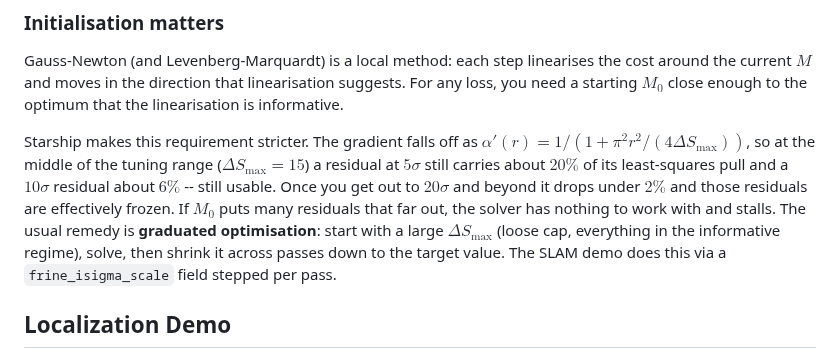
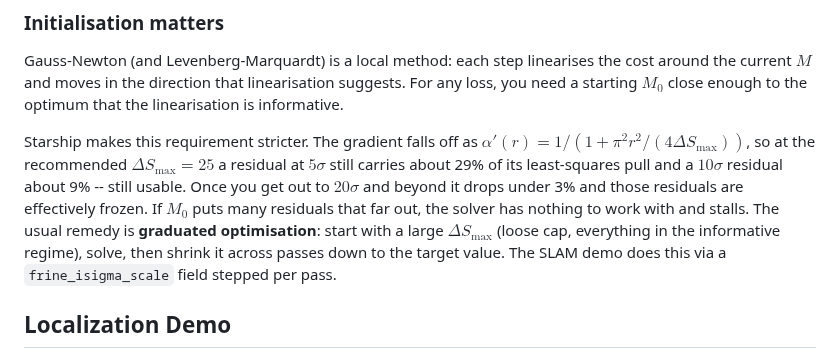
Before and after one commit to harakas/arael, a Markdown page: README.md, the part around the change. GitHub-like rendering.

Commit message:
docs: fix percent rendering and retune Starship numbers for S_max=25
Two small fixes in the Starship initialisation paragraph:

- `$20\%$` etc. inside math mode rendered as bare numbers on
  GitHub (the `\%` was effectively eaten). Moved the percentages
  out of math mode to plain text: `20%`, `6%`, `2%`.
- Recompute the gradient-attenuation numbers at the
  recommended `DeltaS_max = 25` (upper end of the tuning
  range) instead of the midpoint `15`: 5 sigma -> ~29%, 10
  sigma -> ~9%, 20 sigma -> ~3%.

Co-Authored-By: Claude Opus 4.7 (1M context) <noreply@anthropic.com>

```diff
--- a/README.md
+++ b/README.md
@@ -314,7 +314,7 @@ The symbolic-differentiation pipeline handles `atan`'s derivative automatically;
 
 Gauss-Newton (and Levenberg-Marquardt) is a local method: each step linearises the cost around the current $M$ and moves in the direction that linearisation suggests. For any loss, you need a starting $M_0$ close enough to the optimum that the linearisation is informative.
 
-Starship makes this requirement stricter. The gradient falls off as $\alpha'(r) = 1 / (1 + \pi^2 r^2 / (4 \Delta S_{\max}))$, so at the middle of the tuning range ($\Delta S_{\max} = 15$) a residual at $5\sigma$ still carries about $20\%$ of its least-squares pull and a $10\sigma$ residual about $6\%$ -- still usable. Once you get out to $20\sigma$ and beyond it drops under $2\%$ and those residuals are effectively frozen. If $M_0$ puts many residuals that far out, the solver has nothing to work with and stalls. The usual remedy is **graduated optimisation**: start with a large $\Delta S_{\max}$ (loose cap, everything in the informative regime), solve, then shrink it across passes down to the target value. The SLAM demo does this via a `frine_isigma_scale` field stepped per pass.
+Starship makes this requirement stricter. The gradient falls off as $\alpha'(r) = 1 / (1 + \pi^2 r^2 / (4 \Delta S_{\max}))$, so at the recommended $\Delta S_{\max} = 25$ a residual at $5\sigma$ still carries about 29% of its least-squares pull and a $10\sigma$ residual about 9% -- still usable. Once you get out to $20\sigma$ and beyond it drops under 3% and those residuals are effectively frozen. If $M_0$ puts many residuals that far out, the solver has nothing to work with and stalls. The usual remedy is **graduated optimisation**: start with a large $\Delta S_{\max}$ (loose cap, everything in the informative regime), solve, then shrink it across passes down to the target value. The SLAM demo does this via a `frine_isigma_scale` field stepped per pass.
 
 ## Localization Demo
 
```
